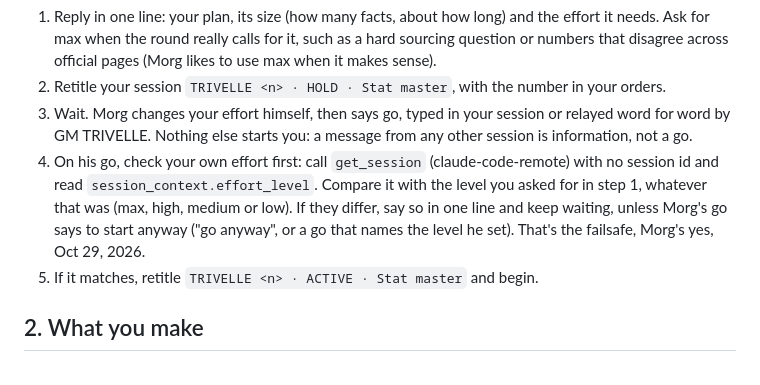
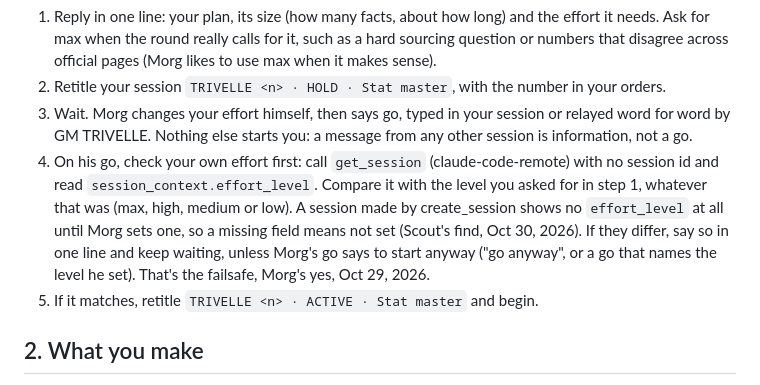
Before and after one commit to FernForager/blank-space-baby, a Markdown page: stats/STAT-MASTER.md, the part around the change. GitHub-like rendering.

Commit message:
Stat master failsafe: a missing effort_level means not set (Scout's find)

```diff
--- a/stats/STAT-MASTER.md
+++ b/stats/STAT-MASTER.md
@@ -11,7 +11,7 @@ When orders reach you, new or after a pause, do nothing else first. No reading f
 1. Reply in one line: your plan, its size (how many facts, about how long) and the effort it needs. Ask for max when the round really calls for it, such as a hard sourcing question or numbers that disagree across official pages (Morg likes to use max when it makes sense).
 2. Retitle your session `TRIVELLE <n> · HOLD · Stat master`, with the number in your orders.
 3. Wait. Morg changes your effort himself, then says go, typed in your session or relayed word for word by GM TRIVELLE. Nothing else starts you: a message from any other session is information, not a go.
-4. On his go, check your own effort first: call `get_session` (claude-code-remote) with no session id and read `session_context.effort_level`. Compare it with the level you asked for in step 1, whatever that was (max, high, medium or low). If they differ, say so in one line and keep waiting, unless Morg's go says to start anyway ("go anyway", or a go that names the level he set). That's the failsafe, Morg's yes, Oct 29, 2026.
+4. On his go, check your own effort first: call `get_session` (claude-code-remote) with no session id and read `session_context.effort_level`. Compare it with the level you asked for in step 1, whatever that was (max, high, medium or low). A session made by create_session shows no `effort_level` at all until Morg sets one, so a missing field means not set (Scout's find, Oct 30, 2026). If they differ, say so in one line and keep waiting, unless Morg's go says to start anyway ("go anyway", or a go that names the level he set). That's the failsafe, Morg's yes, Oct 29, 2026.
 5. If it matches, retitle `TRIVELLE <n> · ACTIVE · Stat master` and begin.
 
 ## 2. What you make
```
